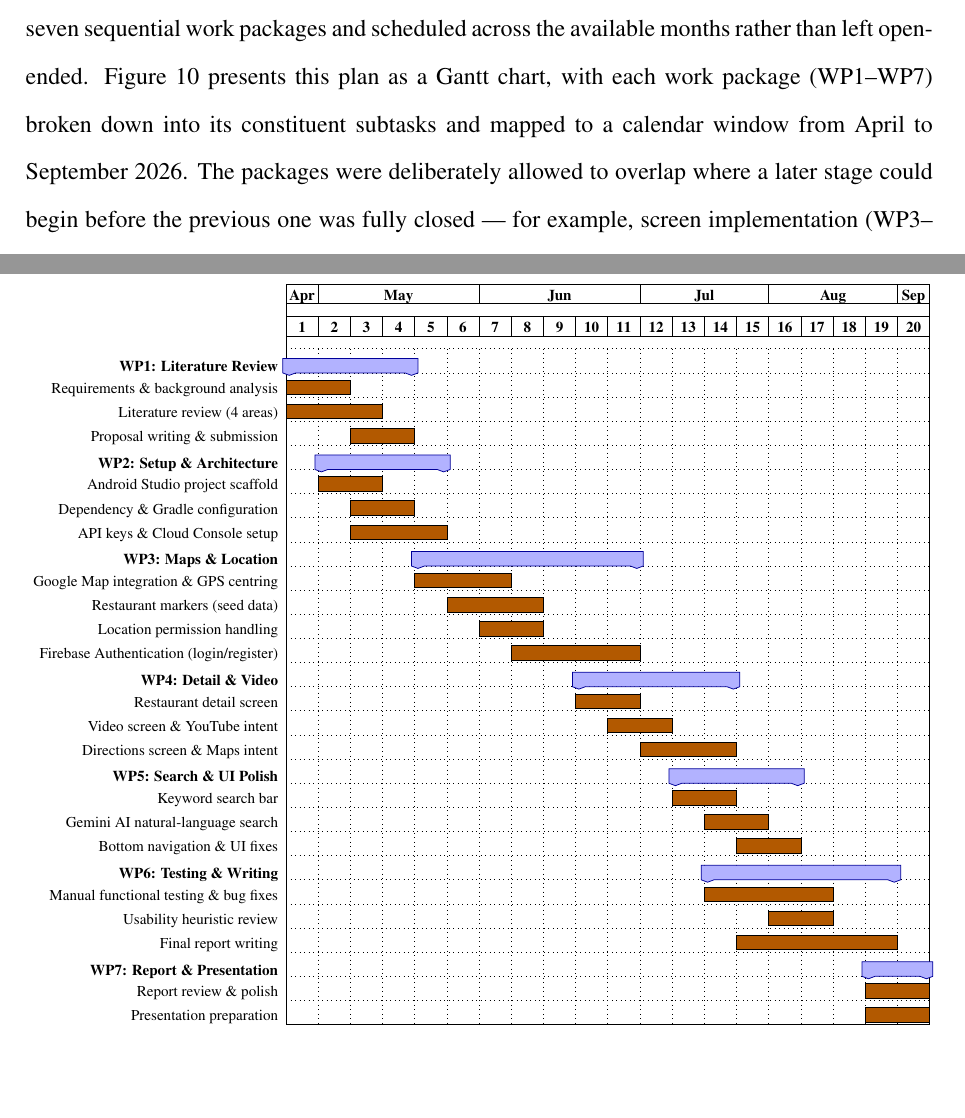
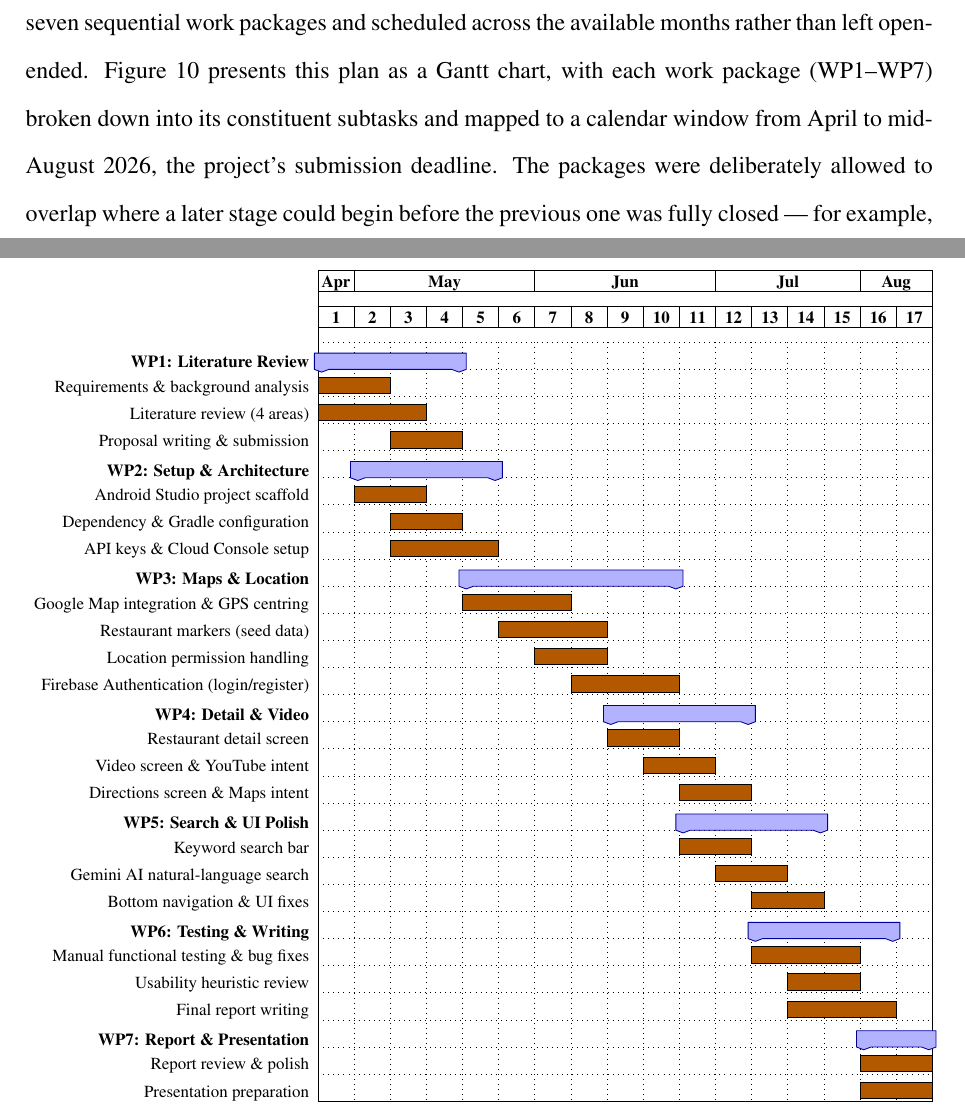
Before and after one commit to NageWC1/spot-to-go, a LaTeX paper (final report/Spot_To_Go_Final_Report.tex): two parts of pages 29 and 30 of 34, joined at a grey line, cut so that both start at the same text, the shorter picture padded with empty space. Compiled offline with pdfLaTeX.

Commit message:
docs: fix Gantt chart deadline, drop Claude naming from AI statement
- Remove specific "(Claude)" naming from the Statement of AI Usage,
  since research was done across multiple AI tools.
- Fix Gantt chart timeline: was running to September, but the real
  submission deadline is mid-August. Rebuilt to 17 weeks (April-mid
  August), matching the original proposal's own Gantt chart span, and
  re-staggered all subtasks to fit within the corrected window.
- Compared the tracked .docx against the current PDF and confirmed the
  .docx is a stale pre-6-August draft; left untouched since only the
  PDF is required for submission.

Co-Authored-By: Claude Sonnet 5 <noreply@anthropic.com>

```diff
--- a/final report/Spot_To_Go_Final_Report.tex
+++ b/final report/Spot_To_Go_Final_Report.tex
@@ -761,7 +761,7 @@ In practice, the risk this introduces is small and well-managed. Firebase Authen
 
 \subsection{Project Schedule}
 
-The work was planned against a fixed submission deadline, so the project was divided into seven sequential work packages and scheduled across the available months rather than left open-ended. Figure~\ref{fig:gantt} presents this plan as a Gantt chart, with each work package (WP1--WP7) broken down into its constituent subtasks and mapped to a calendar window from April to September 2026. The packages were deliberately allowed to overlap where a later stage could begin before the previous one was fully closed --- for example, screen implementation (WP3--WP5) was staged so that mapping, detail/video, and search work could run into one another rather than waiting for a clean handover --- which kept progress continuous instead of stalling at package boundaries. As of the date of this draft, WP1 through WP5 are complete and WP6 (Testing and Writing) is in progress; the finer-grained dependency view of the tasks that remain within these final packages is given separately in Figure~\ref{fig:roadmap}.
+The work was planned against a fixed submission deadline, so the project was divided into seven sequential work packages and scheduled across the available months rather than left open-ended. Figure~\ref{fig:gantt} presents this plan as a Gantt chart, with each work package (WP1--WP7) broken down into its constituent subtasks and mapped to a calendar window from April to mid-August 2026, the project's submission deadline. The packages were deliberately allowed to overlap where a later stage could begin before the previous one was fully closed --- for example, screen implementation (WP3--WP5) was staged so that mapping, detail/video, and search work could run into one another rather than waiting for a clean handover --- which kept progress continuous instead of stalling at package boundaries. As of the date of this draft, WP1 through WP5 are complete and WP6 (Testing and Writing) is in progress; the finer-grained dependency view of the tasks that remain within these final packages is given separately in Figure~\ref{fig:roadmap}.
 
 \begin{figure}[H]
 \centering
@@ -778,14 +778,13 @@ The work was planned against a fixed submission deadline, so the project was div
     bar label font=\scriptsize,
     group label font=\bfseries\scriptsize,
     title label font=\bfseries\scriptsize
-]{1}{20}
+]{1}{17}
 \gantttitle{Apr}{1}
 \gantttitle{May}{5}
 \gantttitle{Jun}{5}
 \gantttitle{Jul}{4}
-\gantttitle{Aug}{4}
-\gantttitle{Sep}{1} \\
-\gantttitlelist{1,...,20}{1} \\
+\gantttitle{Aug}{2} \\
+\gantttitlelist{1,...,17}{1} \\
 \ganttgroup{WP1: Literature Review}{1}{4} \\
 \ganttbar{Requirements \& background analysis}{1}{2} \\
 \ganttbar{Literature review (4 areas)}{1}{3} \\
@@ -794,26 +793,26 @@ The work was planned against a fixed submission deadline, so the project was div
 \ganttbar{Android Studio project scaffold}{2}{3} \\
 \ganttbar{Dependency \& Gradle configuration}{3}{4} \\
 \ganttbar{API keys \& Cloud Console setup}{3}{5} \\
-\ganttgroup{WP3: Maps \& Location}{5}{11} \\
+\ganttgroup{WP3: Maps \& Location}{5}{10} \\
 \ganttbar{Google Map integration \& GPS centring}{5}{7} \\
 \ganttbar{Restaurant markers (seed data)}{6}{8} \\
 \ganttbar{Location permission handling}{7}{8} \\
-\ganttbar{Firebase Authentication (login/register)}{8}{11} \\
-\ganttgroup{WP4: Detail \& Video}{10}{14} \\
-\ganttbar{Restaurant detail screen}{10}{11} \\
-\ganttbar{Video screen \& YouTube intent}{11}{12} \\
-\ganttbar{Directions screen \& Maps intent}{12}{14} \\
-\ganttgroup{WP5: Search \& UI Polish}{13}{16} \\
-\ganttbar{Keyword search bar}{13}{14} \\
-\ganttbar{Gemini AI natural-language search}{14}{15} \\
-\ganttbar{Bottom navigation \& UI fixes}{15}{16} \\
-\ganttgroup{WP6: Testing \& Writing}{14}{19} \\
-\ganttbar{Manual functional testing \& bug fixes}{14}{17} \\
-\ganttbar{Usability heuristic review}{16}{17} \\
-\ganttbar{Final report writing}{15}{19} \\
-\ganttgroup{WP7: Report \& Presentation}{19}{20} \\
-\ganttbar{Report review \& polish}{19}{20} \\
-\ganttbar{Presentation preparation}{19}{20}
+\ganttbar{Firebase Authentication (login/register)}{8}{10} \\
+\ganttgroup{WP4: Detail \& Video}{9}{12} \\
+\ganttbar{Restaurant detail screen}{9}{10} \\
+\ganttbar{Video screen \& YouTube intent}{10}{11} \\
+\ganttbar{Directions screen \& Maps intent}{11}{12} \\
+\ganttgroup{WP5: Search \& UI Polish}{11}{14} \\
+\ganttbar{Keyword search bar}{11}{12} \\
+\ganttbar{Gemini AI natural-language search}{12}{13} \\
+\ganttbar{Bottom navigation \& UI fixes}{13}{14} \\
+\ganttgroup{WP6: Testing \& Writing}{13}{16} \\
+\ganttbar{Manual functional testing \& bug fixes}{13}{15} \\
+\ganttbar{Usability heuristic review}{14}{15} \\
+\ganttbar{Final report writing}{14}{16} \\
+\ganttgroup{WP7: Report \& Presentation}{16}{17} \\
+\ganttbar{Report review \& polish}{16}{17} \\
+\ganttbar{Presentation preparation}{16}{17}
 \end{ganttchart}%
 }
 \caption[Project schedule Gantt chart (WP1--WP7).]{Project schedule Gantt chart across seven work packages (WP1--WP7) and their subtasks.}
```
Also changed, not shown: progress_report.md (+6 -0 lines), final report/Spot_To_Go_Final_Report.pdf.
